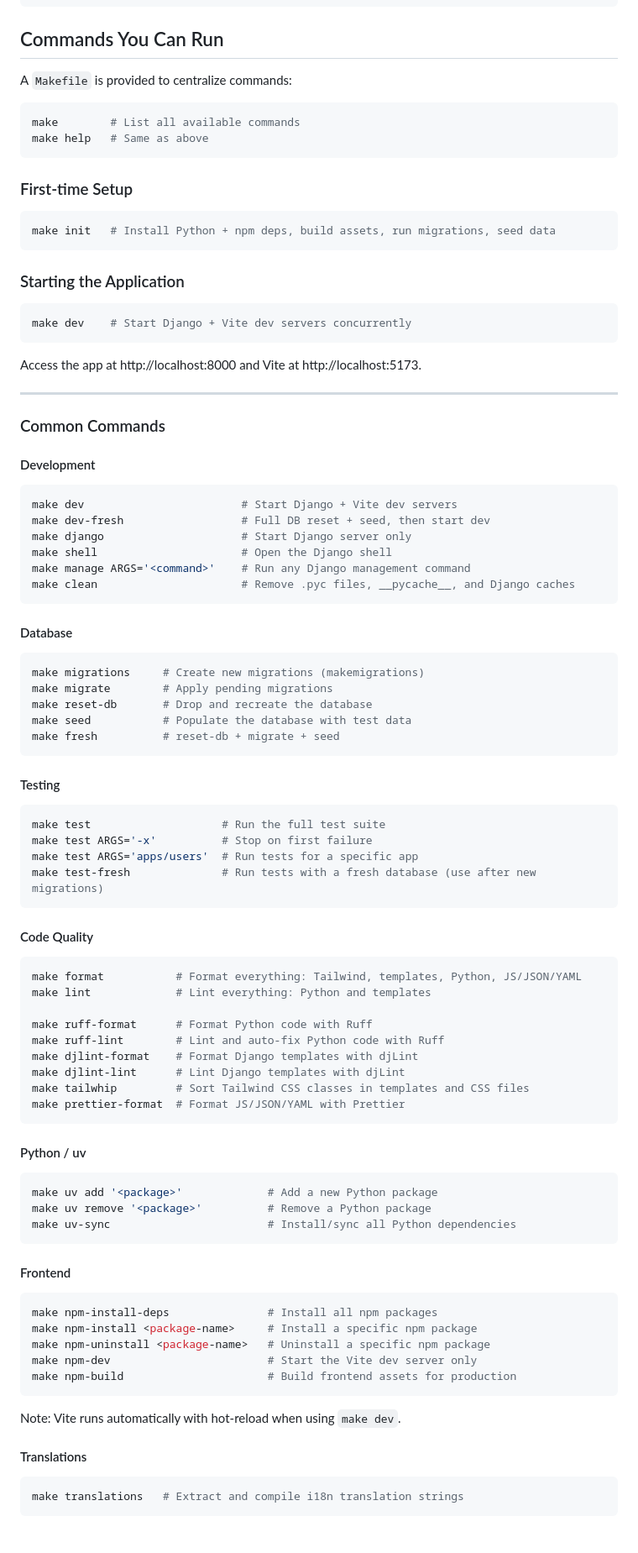
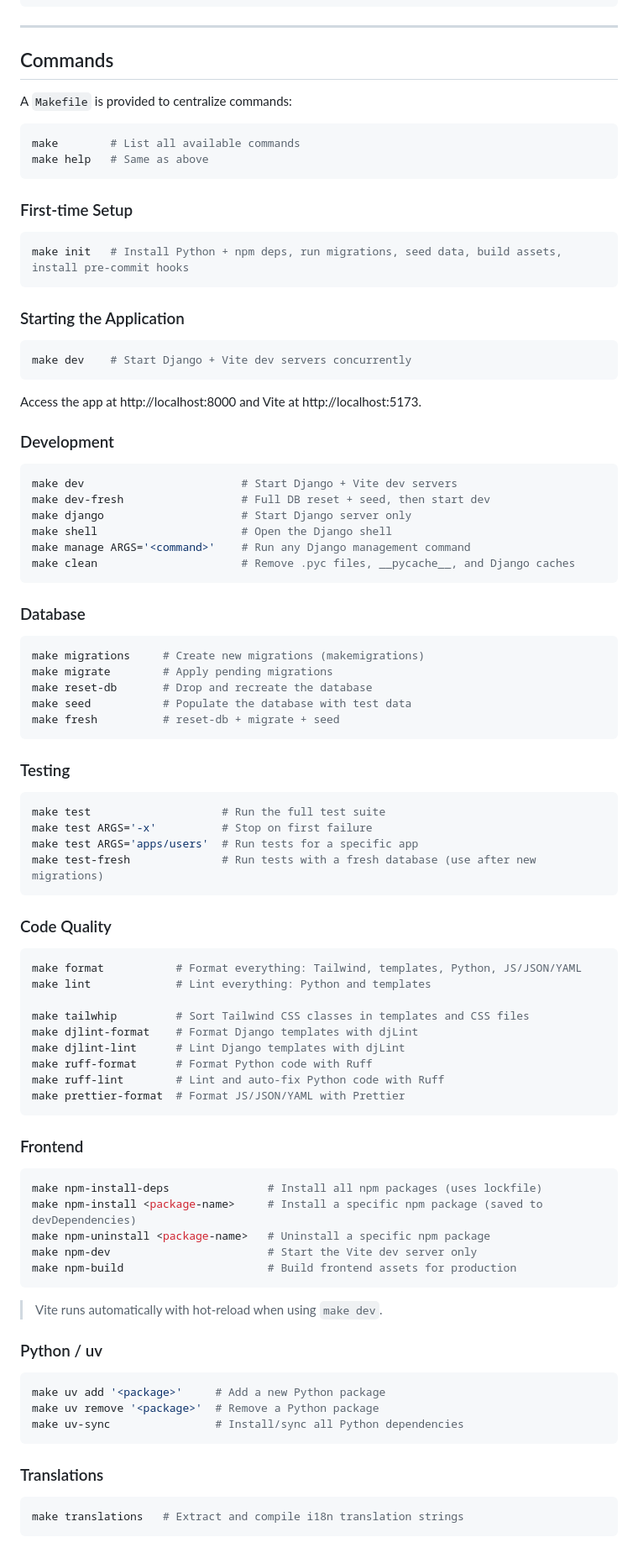
Before and after one commit to DenPaz/sono, a Markdown page: CLAUDE.md, the part around one of its changes. Shown at 84% size. GitHub-like rendering.

````diff
--- a/CLAUDE.md
+++ b/CLAUDE.md
@@ -46,7 +48,9 @@ sono/
 └── pyproject.toml
 ```
 
-## Commands You Can Run
+---
+
+## Commands
 
 A `Makefile` is provided to centralize commands:
 
@@ -58,7 +62,7 @@ make help   # Same as above
 ### First-time Setup
 
 ```bash
-make init   # Install Python + npm deps, build assets, run migrations, seed data
+make init   # Install Python + npm deps, run migrations, seed data, build assets, install pre-commit hooks
 ```
 
 ### Starting the Application
@@ -69,11 +73,7 @@ make dev    # Start Django + Vite dev servers concurrently
 
 Access the app at http://localhost:8000 and Vite at http://localhost:5173.
 
----
-
-### Common Commands
-
-#### Development
+### Development
 
 ```bash
 make dev                        # Start Django + Vite dev servers
@@ -84,7 +84,7 @@ make manage ARGS='<command>'    # Run any Django management command
 make clean                      # Remove .pyc files, __pycache__, and Django caches
 ```
 
-#### Database
+### Database
 
 ```bash
 make migrations     # Create new migrations (makemigrations)
@@ -94,7 +94,7 @@ make seed           # Populate the database with test data
 make fresh          # reset-db + migrate + seed
 ```
 
-#### Testing
+### Testing
 
 ```bash
 make test                    # Run the full test suite
@@ -103,41 +103,41 @@ make test ARGS='apps/users'  # Run tests for a specific app
 make test-fresh              # Run tests with a fresh database (use after new migrations)
 ```
 
-#### Code Quality
+### Code Quality
 
 ```bash
 make format           # Format everything: Tailwind, templates, Python, JS/JSON/YAML
 make lint             # Lint everything: Python and templates
 
+make tailwhip         # Sort Tailwind CSS classes in templates and CSS files
+make djlint-format    # Format Django templates with djLint
+make djlint-lint      # Lint Django templates with djLint
 make ruff-format      # Format Python code with Ruff
 make ruff-lint        # Lint and auto-fix Python code with Ruff
-make djlint-format    # Format Django templates with djLint
-make djlint-lint      # Lint Django templates with djLint
-make tailwhip         # Sort Tailwind CSS classes in templates and CSS files
 make prettier-format  # Format JS/JSON/YAML with Prettier
 ```
 
-#### Python / uv
+### Frontend
 
 ```bash
-make uv add '<package>'             # Add a new Python package
-make uv remove '<package>'          # Remove a Python package
-make uv-sync                        # Install/sync all Python dependencies
-```
-
-#### Frontend
-
-```bash
-make npm-install-deps               # Install all npm packages
-make npm-install <package-name>     # Install a specific npm package
+make npm-install-deps               # Install all npm packages (uses lockfile)
+make npm-install <package-name>     # Install a specific npm package (saved to devDependencies)
 make npm-uninstall <package-name>   # Uninstall a specific npm package
 make npm-dev                        # Start the Vite dev server only
 make npm-build                      # Build frontend assets for production
 ```
 
-Note: Vite runs automatically with hot-reload when using `make dev`.
+> Vite runs automatically with hot-reload when using `make dev`.
 
-#### Translations
+### Python / uv
+
+```bash
+make uv add '<package>'     # Add a new Python package
+make uv remove '<package>'  # Remove a Python package
+make uv-sync                # Install/sync all Python dependencies
+```
+
+### Translations
 
 ```bash
 make translations   # Extract and compile i18n translation strings
````
Also changed, not shown: other parts of CLAUDE.md (+6 -1 lines), README.md (+23 -23 lines).
